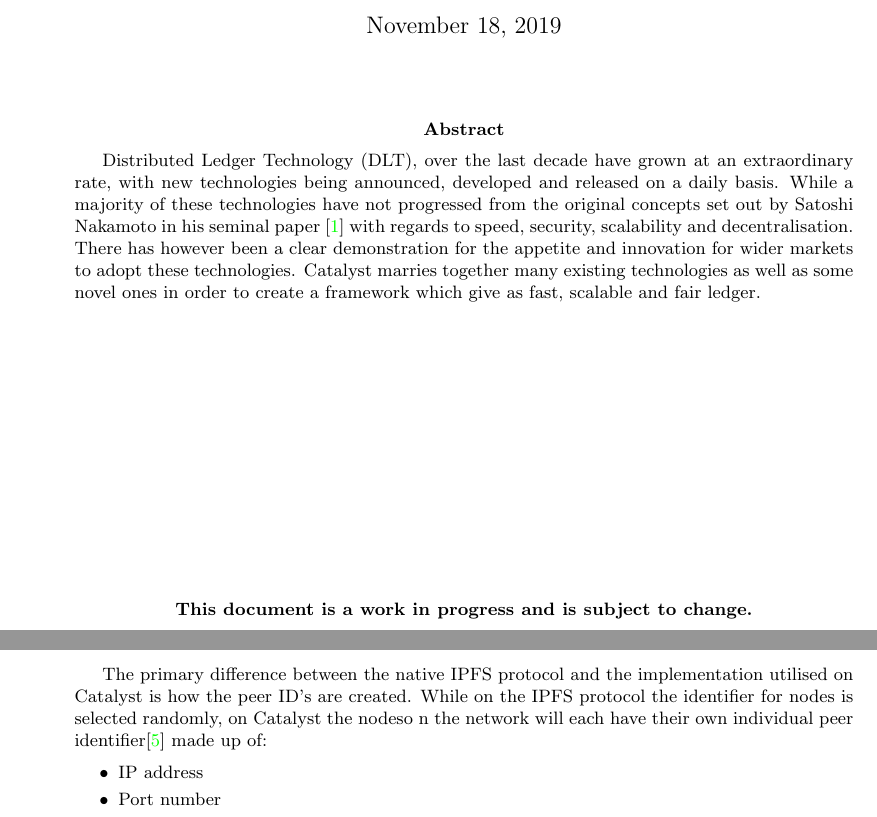
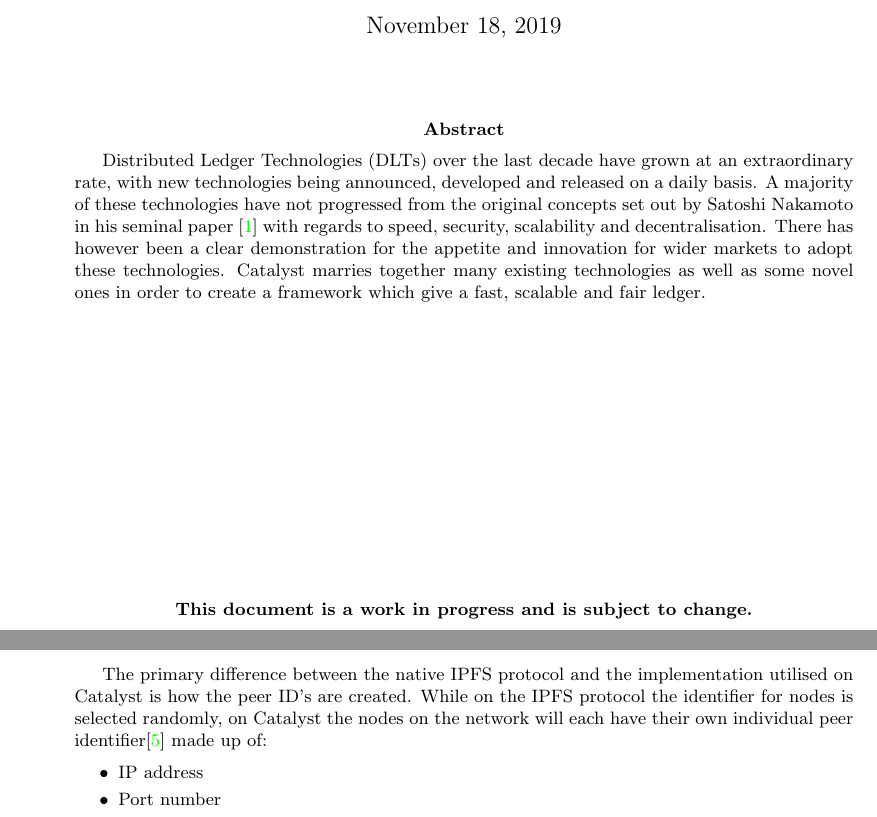
Before and after one commit to catalyst-network/whitepaper, a LaTeX document (catalyst-technical-whitepaper.tex): two parts of pages 2 and 5 of 12, joined at a grey line, cut so that both start at the same text. Compiled offline with pdfLaTeX.

Commit message:
Grammar, wording, and capitalization of reference
Trailing whitespace has also been removed in the document, thanks to my editor. Happy to separate this out if needed.

```diff
--- a/catalyst-technical-whitepaper.tex
+++ b/catalyst-technical-whitepaper.tex
@@ -36,7 +36,7 @@
 
 \abstract
 
-Distributed Ledger Technology (DLT), over the last decade have grown at an extraordinary rate, with new technologies being announced, developed and released on a daily basis. While a majority of these technologies have not progressed from the original concepts set out by Satoshi Nakamoto in his seminal paper \cite{nakamoto2008bitcoin} with regards to speed, security, scalability and decentralisation. There has however been a clear demonstration for the appetite and innovation for wider markets to adopt these technologies. Catalyst marries together many existing technologies as well as some novel ones in order to create a framework which give as fast, scalable and fair ledger.
+Distributed Ledger Technologies (DLTs) over the last decade have grown at an extraordinary rate, with new technologies being announced, developed and released on a daily basis. A majority of these technologies have not progressed from the original concepts set out by Satoshi Nakamoto in his seminal paper \cite{nakamoto2008bitcoin} with regards to speed, security, scalability and decentralisation. There has however been a clear demonstration for the appetite and innovation for wider markets to adopt these technologies. Catalyst marries together many existing technologies as well as some novel ones in order to create a framework which give a fast, scalable and fair ledger.
 
 \begin{center}
 \vspace{50mm}
@@ -93,7 +93,7 @@
 
 Each node on the running on the catalyst network must also be running the DFS module. This allows them on the most basic level to access the current state of the ledger and the validate previous updates to the ledger thereby allowing them to sync with the current ledger state. \\
 
-The primary difference between the native IPFS protocol and the implementation utilised on Catalyst is how the peer ID's are created.  While on the IPFS protocol the identifier for nodes is selected randomly, on Catalyst the nodeso n the network will each have their own individual peer identifier\cite{BytesExtentions} made up of:
+The primary difference between the native IPFS protocol and the implementation utilised on Catalyst is how the peer ID's are created.  While on the IPFS protocol the identifier for nodes is selected randomly, on Catalyst the nodes on the network will each have their own individual peer identifier\cite{BytesExtentions} made up of:
 
 \begin{itemize}
 \item IP address
```
Also changed, not shown: catalyst-technical-whitepaper.bib (+1 -1 lines), catalyst-technical-whitepaper.tex (4 more changed lines).
